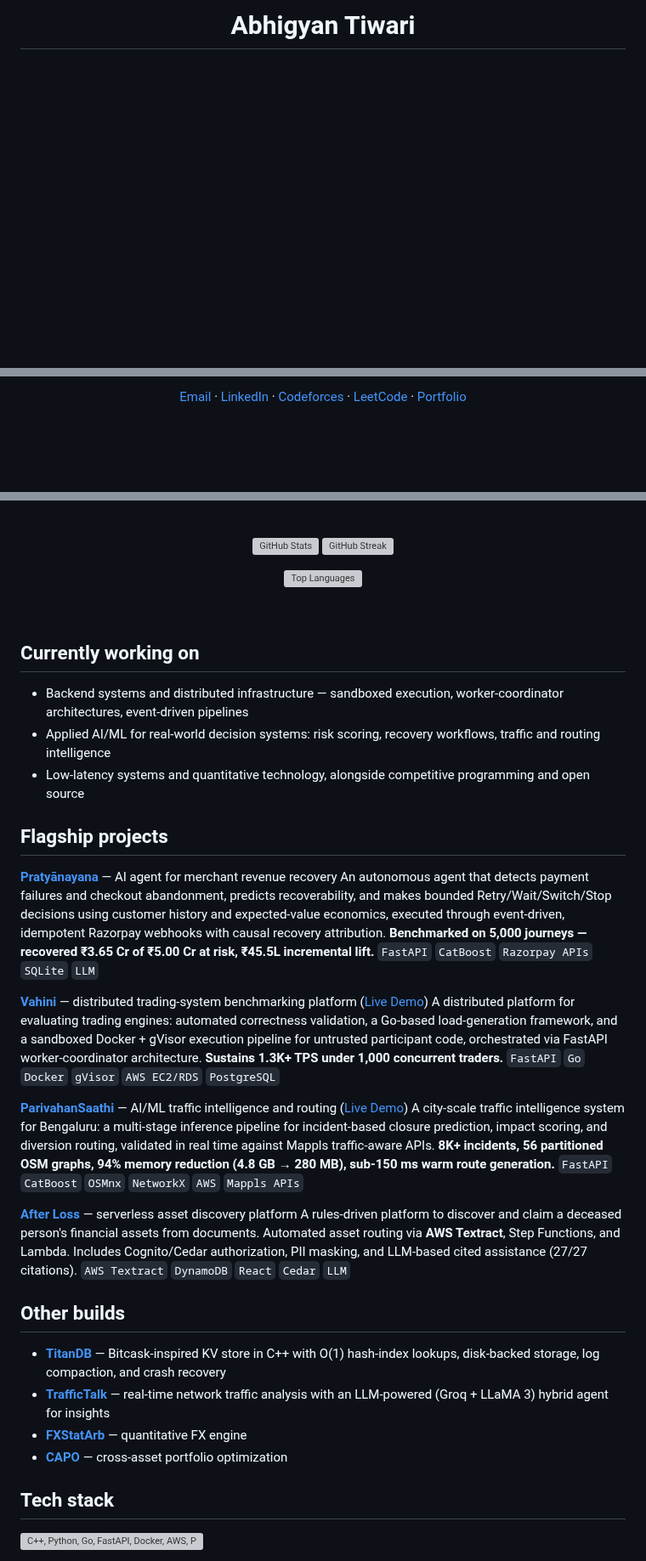
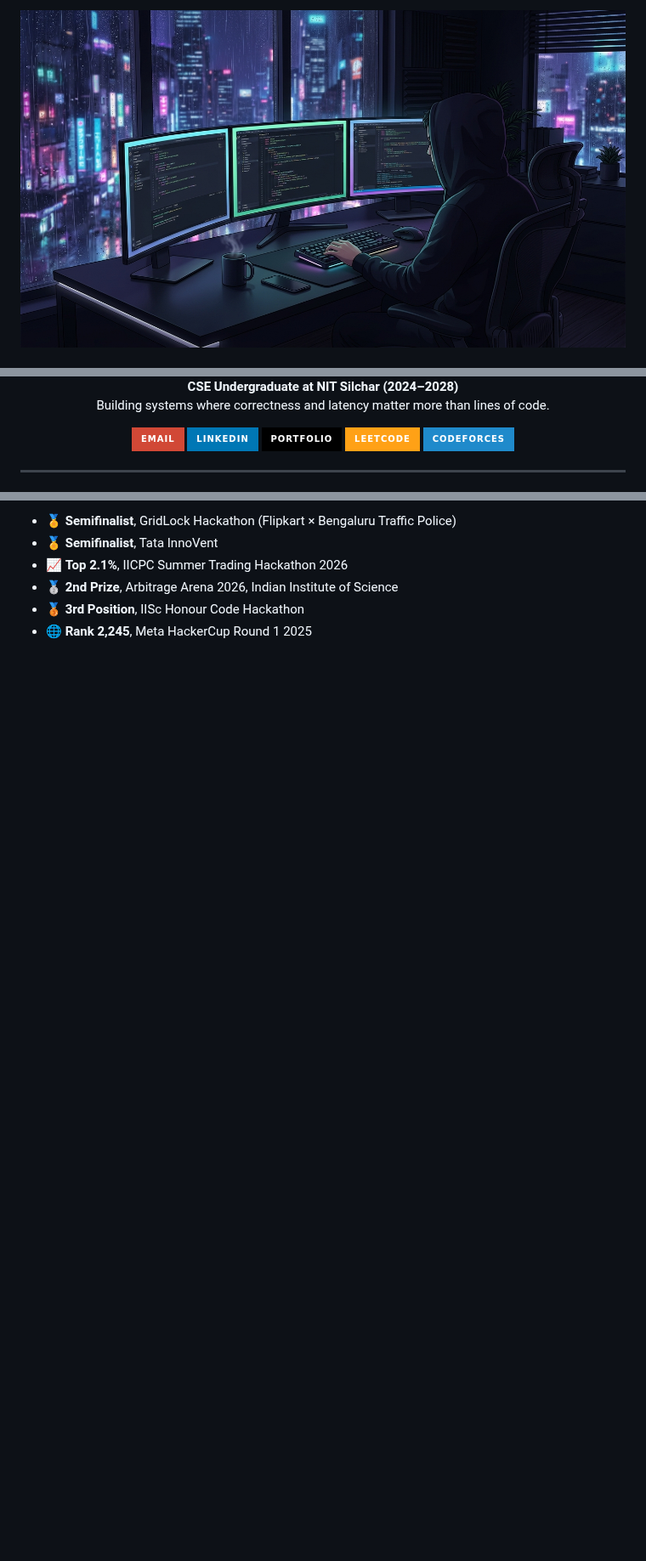
Before and after one commit to Abh-igyan/Abh-igyan, a Markdown page: README.md, 3 parts joined by grey strips. Shown at 85% size. Rendered like a GitHub page; pictures changed too: banner.jpg (added); badges without logos; blank space fills up the shorter version; grey boxes are pictures that could not be loaded.

Commit message:
Massive visual overhaul: banner, badges, and grids

```diff
--- a/README.md
+++ b/README.md
@@ -1,2 +1,3 @@
-<h1 align="center">Abhigyan Tiwari</h1>
+<div align="center">
+  <img src="banner.jpg" alt="Developer Banner" width="100%" style="border-radius: 15px; margin-bottom: 20px;">
 
@@ -12,8 +9,15 @@ CSE Undergraduate at NIT Silchar (2024–2028) · Backend Engineering · Distrib
 
-<p align="center">
-<a href="mailto:abhigyanph@gmail.com">Email</a> ·
-<a href="https://www.linkedin.com/in/abhigyan-tiwari-570536314/">LinkedIn</a> ·
-<a href="https://codeforces.com/profile/AbHiGyan_NoBC">Codeforces</a> ·
-<a href="https://leetcode.com/u/AbHiGyan-NoBC/">LeetCode</a> ·
-<a href="https://portfolio-six-peach-27.vercel.app" target="_blank">Portfolio</a>
-</p>
+  <p><b>CSE Undergraduate at NIT Silchar (2024–2028)</b><br>
+  Building systems where correctness and latency matter more than lines of code.</p>
+
+  <p>
+    <a href="mailto:abhigyanph@gmail.com"><img src="https://img.shields.io/badge/Email-D14836?style=for-the-badge&logo=gmail&logoColor=white" alt="Email" /></a>
+    <a href="https://www.linkedin.com/in/abhigyan-tiwari-570536314/"><img src="https://img.shields.io/badge/LinkedIn-0077B5?style=for-the-badge&logo=linkedin&logoColor=white" alt="LinkedIn" /></a>
+    <a href="https://portfolio-six-peach-27.vercel.app"><img src="https://img.shields.io/badge/Portfolio-000000?style=for-the-badge&logo=vercel&logoColor=white" alt="Portfolio" /></a>
+    <a href="https://leetcode.com/u/AbHiGyan-NoBC/"><img src="https://img.shields.io/badge/LeetCode-FFA116?style=for-the-badge&logo=leetcode&logoColor=black" alt="LeetCode" /></a>
+    <a href="https://codeforces.com/profile/AbHiGyan_NoBC"><img src="https://img.shields.io/badge/Codeforces-1F8ACB?style=for-the-badge&logo=codeforces&logoColor=white" alt="Codeforces" /></a>
+  </p>
+</div>
+
+---
+
@@ -20,53 +107,9 @@ CSE Undergraduate at NIT Silchar (2024–2028) · Backend Engineering · Distrib
+- 🏅 **Semifinalist**, GridLock Hackathon (Flipkart × Bengaluru Traffic Police)
+- 🏅 **Semifinalist**, Tata InnoVent
+- 📈 **Top 2.1%**, IICPC Summer Trading Hackathon 2026
+- 🥈 **2nd Prize**, Arbitrage Arena 2026, Indian Institute of Science
+- 🥉 **3rd Position**, IISc Honour Code Hackathon
+- 🌐 **Rank 2,245**, Meta HackerCup Round 1 2025
 
 <br>
 
-<p align="center">
-  <img src="https://github-readme-stats.vercel.app/api?username=Abh-igyan&show_icons=true&theme=tokyonight&hide_border=true&bg_color=0D1117" alt="GitHub Stats" width="48%">
-  <img src="https://github-readme-streak-stats.herokuapp.com/?user=Abh-igyan&theme=tokyonight&hide_border=true&background=0D1117" alt="GitHub Streak" width="48%">
-</p>
-<p align="center">
-  <img src="https://github-readme-stats.vercel.app/api/top-langs/?username=Abh-igyan&layout=compact&theme=tokyonight&hide_border=true&bg_color=0D1117" alt="Top Languages">
-</p>
-
-<br>
-
-## Currently working on
-
-- Backend systems and distributed infrastructure — sandboxed execution, worker-coordinator architectures, event-driven pipelines
-- Applied AI/ML for real-world decision systems: risk scoring, recovery workflows, traffic and routing intelligence
-- Low-latency systems and quantitative technology, alongside competitive programming and open source
-
-## Flagship projects
-
-**[Pratyānayana](https://github.com/Abh-igyan/Pratyanayan)** — AI agent for merchant revenue recovery
-An autonomous agent that detects payment failures and checkout abandonment, predicts recoverability, and makes bounded Retry/Wait/Switch/Stop decisions using customer history and expected-value economics, executed through event-driven, idempotent Razorpay webhooks with causal recovery attribution.
-**Benchmarked on 5,000 journeys — recovered ₹3.65 Cr of ₹5.00 Cr at risk, ₹45.5L incremental lift.**
-`FastAPI` `CatBoost` `Razorpay APIs` `SQLite` `LLM`
-
-**[Vahini](https://github.com/Abh-igyan/Distributed-Benchmarking-Hosting-Platform)** — distributed trading-system benchmarking platform ([Live Demo](https://trading-system-benchmarking-hosting.vercel.app/))
-A distributed platform for evaluating trading engines: automated correctness validation, a Go-based load-generation framework, and a sandboxed Docker + gVisor execution pipeline for untrusted participant code, orchestrated via FastAPI worker-coordinator architecture.
-**Sustains 1.3K+ TPS under 1,000 concurrent traders.**
-`FastAPI` `Go` `Docker` `gVisor` `AWS EC2/RDS` `PostgreSQL`
-
-**[ParivahanSaathi](https://github.com/Abh-igyan/IRP-Incident-Response-Planner)** — AI/ML traffic intelligence and routing ([Live Demo](https://irp-incident-response-planner.vercel.app/))
-A city-scale traffic intelligence system for Bengaluru: a multi-stage inference pipeline for incident-based closure prediction, impact scoring, and diversion routing, validated in real time against Mappls traffic-aware APIs.
-**8K+ incidents, 56 partitioned OSM graphs, 94% memory reduction (4.8 GB → 280 MB), sub-150 ms warm route generation.**
-`FastAPI` `CatBoost` `OSMnx` `NetworkX` `AWS` `Mappls APIs`
-
-**[After Loss](https://github.com/Abh-igyan/AfterLoss)** — serverless asset discovery platform
-A rules-driven platform to discover and claim a deceased person's financial assets from documents. Automated asset routing via **AWS Textract**, Step Functions, and Lambda. Includes Cognito/Cedar authorization, PII masking, and LLM-based cited assistance (27/27 citations).
-`AWS Textract` `DynamoDB` `React` `Cedar` `LLM`
-
-## Other builds
-
-- **[TitanDB](https://github.com/Abh-igyan/TitanDB)** — Bitcask-inspired KV store in C++ with O(1) hash-index lookups, disk-backed storage, log compaction, and crash recovery
-- **[TrafficTalk](https://github.com/Abh-igyan/TrafficTalk-The-AI-Network-Monitoring-Assistant)** — real-time network traffic analysis with an LLM-powered (Groq + LLaMA 3) hybrid agent for insights
-- **[FXStatArb](https://github.com/Abh-igyan/FXStatArb)** — quantitative FX engine
-- **[CAPO](https://github.com/Abh-igyan/CAPO)** — cross-asset portfolio optimization
-
-## Tech stack
-
-<p align="left">
-<img src="https://skillicons.dev/icons?i=cpp,python,go,fastapi,docker,aws,postgres,mysql,linux,git" alt="C++, Python, Go, FastAPI, Docker, AWS, PostgreSQL, MySQL, Linux, Git" />
-</p>
-
```
Also changed, not shown: other parts of README.md (+95 -39 lines).
